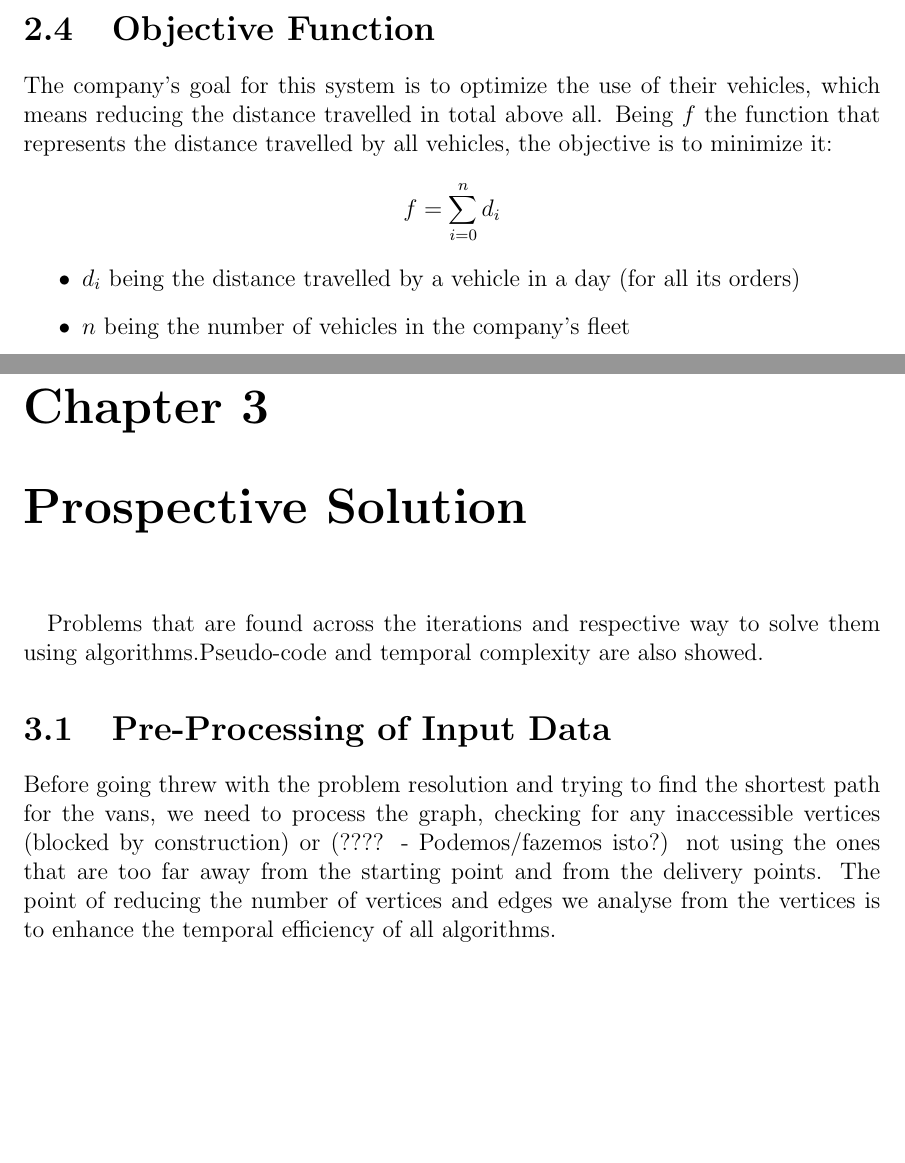
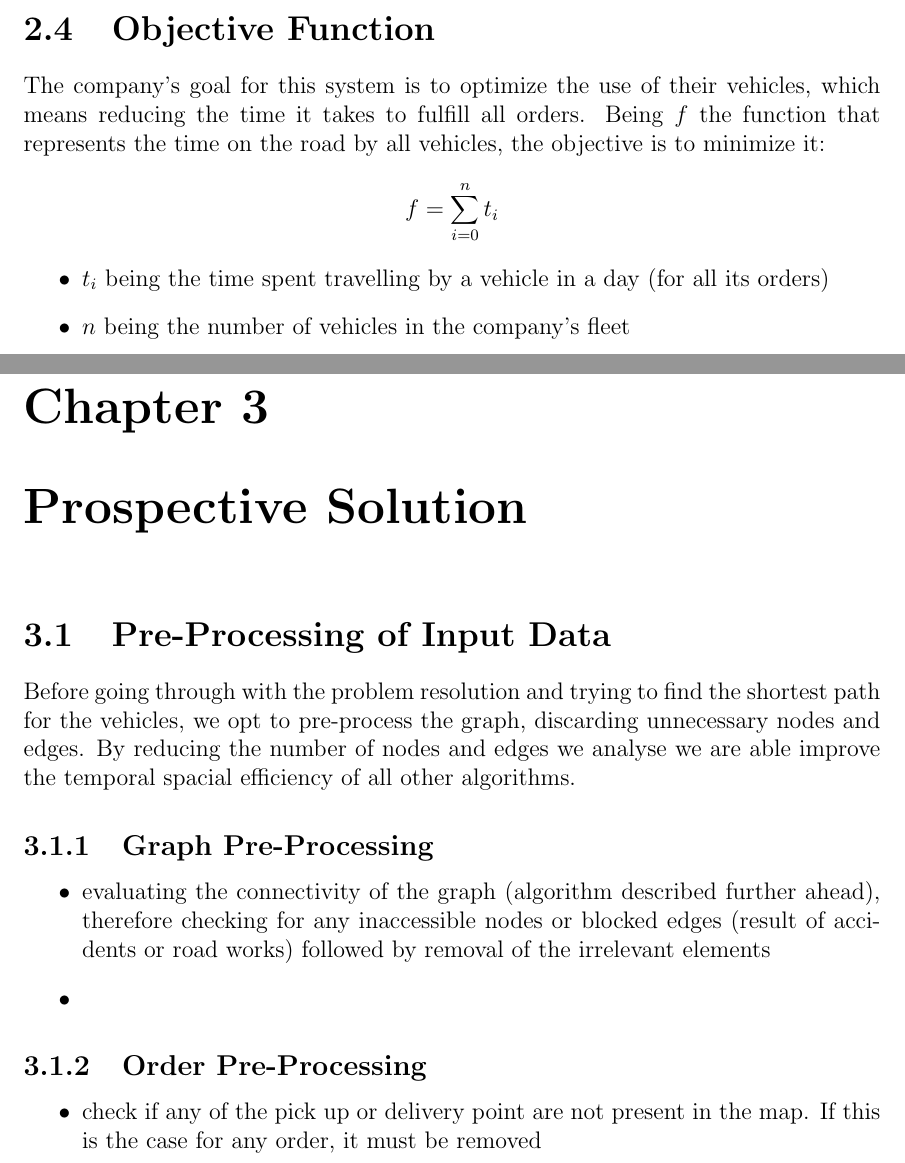
Before and after one commit to marhcouto/e-stafetas, a LaTeX document (Entrega 1/Relatorio1.tex, which reads Entrega 1/ProblemFormalization.tex, Entrega 1/ProspectiveSolution.tex): two parts of pages 8 and 9 of 9 before the commit and two parts of pages 8 and 9 of 10 after it, joined at a grey line, cut so that both start at the same text, the shorter picture padded with empty space. Compiled offline with pdfLaTeX.

Commit message:
Have some doubts, continued and corrected prospective solution

```diff
--- a/Entrega 1/ProblemFormalization.tex
+++ b/Entrega 1/ProblemFormalization.tex
@@ -128,9 +128,9 @@ For each Vehicle V(i):
 
 \section{Objective Function}
 
-The company's goal for this system is to optimize the use of their vehicles, which means reducing the distance travelled in total above all. Being $ f $ the function that represents the distance travelled by all vehicles, the objective is to minimize it:
-\[ f = \sum_{i=0}^n d_i \]
+The company's goal for this system is to optimize the use of their vehicles, which means reducing the time it takes to fulfill all orders. Being $ f $ the function that represents the time on the road by all vehicles, the objective is to minimize it:
+\[ f = \sum_{i=0}^n t_i \]
 \begin{itemize}
-    \item $ d_i $ being the distance travelled by a vehicle in a day (for all its orders)
+    \item $ t_i $ being the time spent travelling by a vehicle in a day (for all its orders)
     \item $ n $ being the number of vehicles in the company's fleet
 \end{itemize}
--- a/Entrega 1/ProspectiveSolution.tex
+++ b/Entrega 1/ProspectiveSolution.tex
@@ -1,9 +1,24 @@
 \chapter{Prospective Solution}
 
-\paragraph {} Problems that are found across the iterations and respective way to solve them using algorithms.Pseudo-code and temporal complexity are also showed.
 
 \section{Pre-Processing of Input Data}
-Before going threw with the problem resolution and trying to find the shortest path for the vans, we need to process the graph, checking for any inaccessible vertices (blocked by construction) or (???? - Podemos/fazemos isto?) not using the ones that are too far away from the starting point and from the delivery points. The point of reducing the number of vertices and edges we analyse from the vertices is to enhance the temporal efficiency of all algorithms.
+Before going through with the problem resolution and trying to find the shortest path for the vehicles, we opt to pre-process the graph, discarding unnecessary nodes and edges. By reducing the number of nodes and edges we analyse we are able improve the temporal spacial efficiency of all other algorithms.
+
+\subsection{Graph Pre-Processing}
+\begin{itemize}
+    \item evaluating the connectivity of the graph (algorithm described further ahead), therefore checking for any inaccessible nodes or blocked edges (result of accidents or road works) followed by removal of the irrelevant elements
+    \item
+\end{itemize}
+
+\subsection{Order Pre-Processing}
+\begin{itemize}
+    \item check if any of the pick up or delivery point are not present in the map. If this is the case for any order, it must be removed
+\end{itemize}
+
+% Been trying to solve this problem in my head: how do we distribute the orders efficiently?
+% Also thinking of changing distance units to time units in vehicle and edges
+
+\section{}
 
 \section{First calculations for Shortest Path}
 Having the graph already pre processed it's time to calculate the shortest path between all the vertices so the map is all processed for the first time. This can be done either using the Bi-directional Dijkstra or Floyd-Warshall algorithm.
```
Also changed, not shown: Entrega 1/Index.tex (deleted, +0 -1 lines), Entrega 1/Relatorio1.tex (+1 -1 lines), 3 other files.
